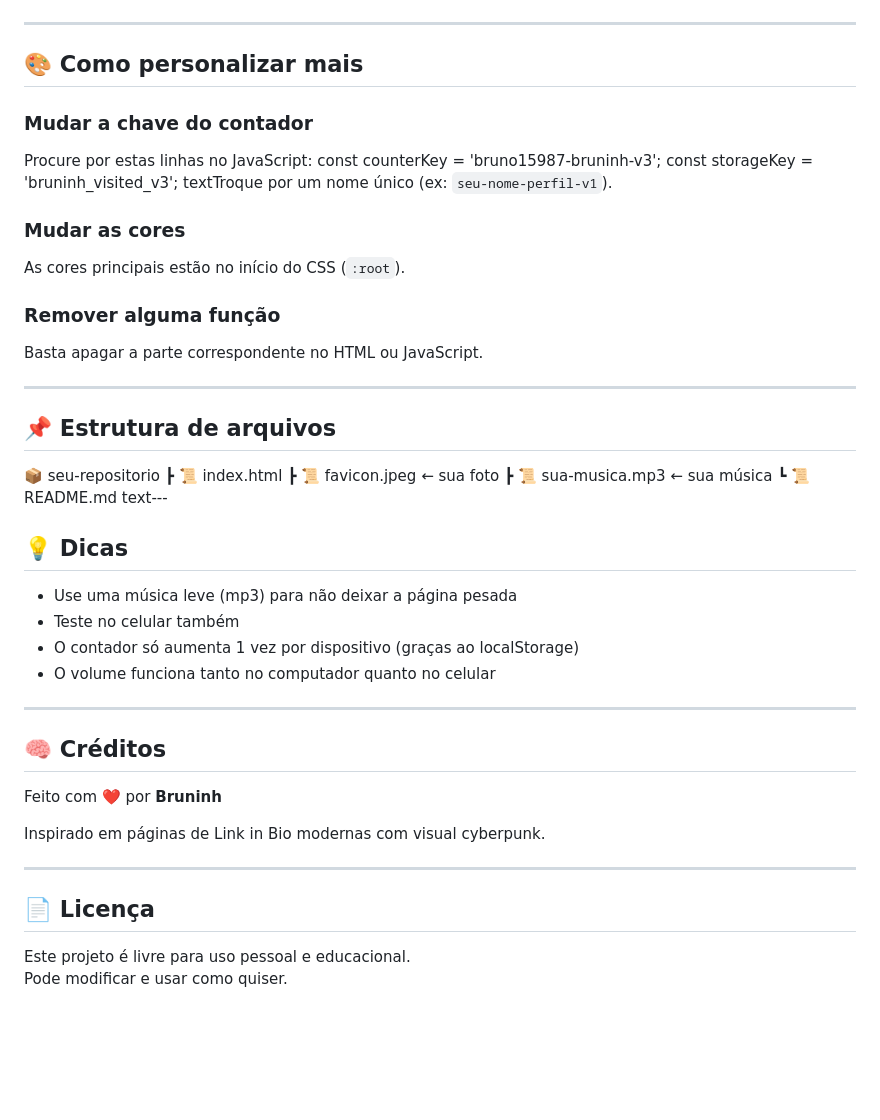
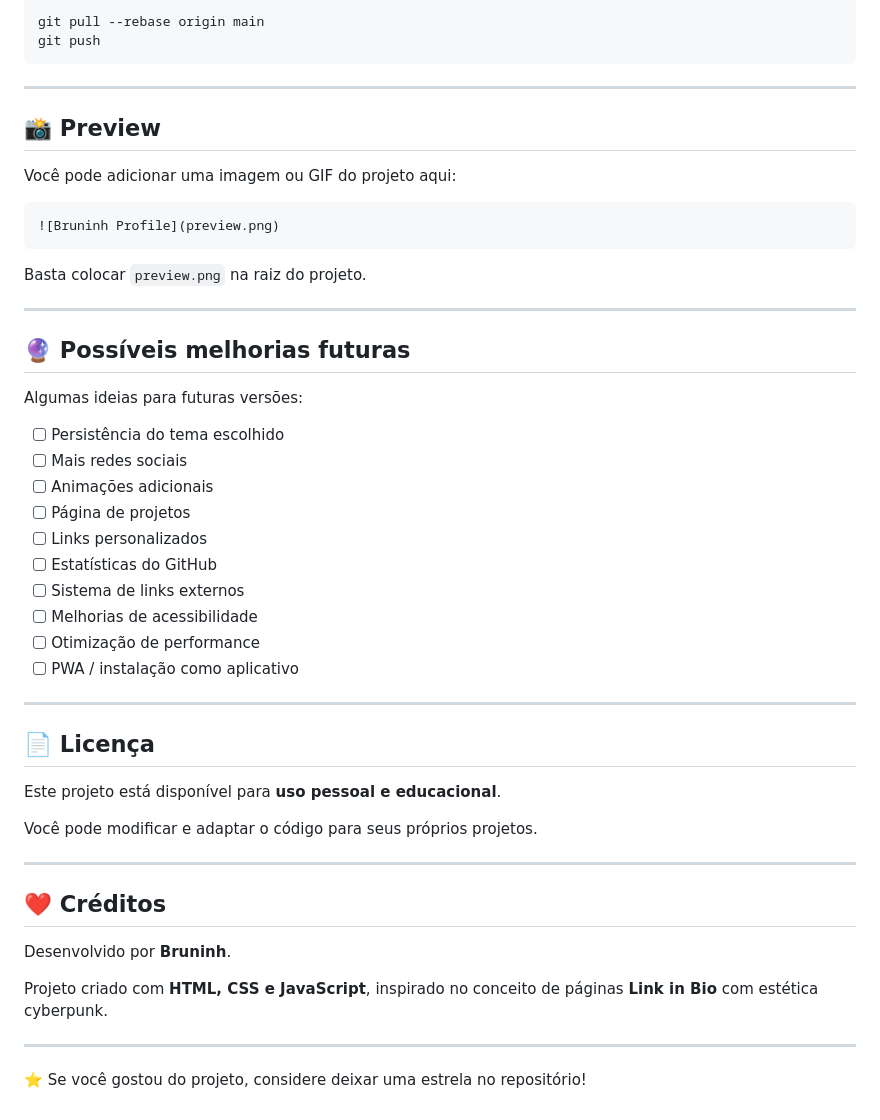
Before and after one commit to Bruno15987/bruninh, a Markdown page: README.md, the part around one of its changes. GitHub-like rendering; blank space fills up the shorter version.

````diff
--- a/README.md
+++ b/README.md
@@ -82,51 +343,53 @@ text> Substitua `SEU-USUARIO` e `SEU-REPOSITORIO` pelos seus dados reais.
+```bash
+git pull --rebase origin main
+git push
+```
 
 ---
 
-## 🎨 Como personalizar mais
+## 📸 Preview
 
-### Mudar a chave do contador
+Você pode adicionar uma imagem ou GIF do projeto aqui:
 
-Procure por estas linhas no JavaScript:
-const counterKey = 'bruno15987-bruninh-v3';
-const storageKey = 'bruninh_visited_v3';
-textTroque por um nome único (ex: `seu-nome-perfil-v1`).
+```markdown
+![Bruninh Profile](preview.png)
+```
 
-### Mudar as cores
-
-As cores principais estão no início do CSS (`:root`).
-
-### Remover alguma função
-
-Basta apagar a parte correspondente no HTML ou JavaScript.
+Basta colocar `preview.png` na raiz do projeto.
 
 ---
 
-## 📌 Estrutura de arquivos
-📦 seu-repositorio
-┣ 📜 index.html
-┣ 📜 favicon.jpeg      ← sua foto
-┣ 📜 sua-musica.mp3    ← sua música
-┗ 📜 README.md
-text---
+## 🔮 Possíveis melhorias futuras
 
-## 💡 Dicas
+Algumas ideias para futuras versões:
 
-- Use uma música leve (mp3) para não deixar a página pesada
-- Teste no celular também
-- O contador só aumenta 1 vez por dispositivo (graças ao localStorage)
-- O volume funciona tanto no computador quanto no celular
-
----
-
-## 🧠 Créditos
-
-Feito com ❤️ por **Bruninh**
-
-Inspirado em páginas de Link in Bio modernas com visual cyberpunk.
+* [ ] Persistência do tema escolhido
+* [ ] Mais redes sociais
+* [ ] Animações adicionais
+* [ ] Página de projetos
+* [ ] Links personalizados
+* [ ] Estatísticas do GitHub
+* [ ] Sistema de links externos
+* [ ] Melhorias de acessibilidade
+* [ ] Otimização de performance
+* [ ] PWA / instalação como aplicativo
 
 ---
 
 ## 📄 Licença
 
-Este projeto é livre para uso pessoal e educacional.
-Pode modificar e usar como quiser.
+Este projeto está disponível para **uso pessoal e educacional**.
+
+Você pode modificar e adaptar o código para seus próprios projetos.
+
+---
+
+## ❤️ Créditos
+
+Desenvolvido por **Bruninh**.
+
+Projeto criado com **HTML, CSS e JavaScript**, inspirado no conceito de páginas **Link in Bio** com estética cyberpunk.
+
+---
+
+⭐ Se você gostou do projeto, considere deixar uma estrela no repositório!
````
Also changed, not shown: other parts of README.md (+320 -59 lines).
